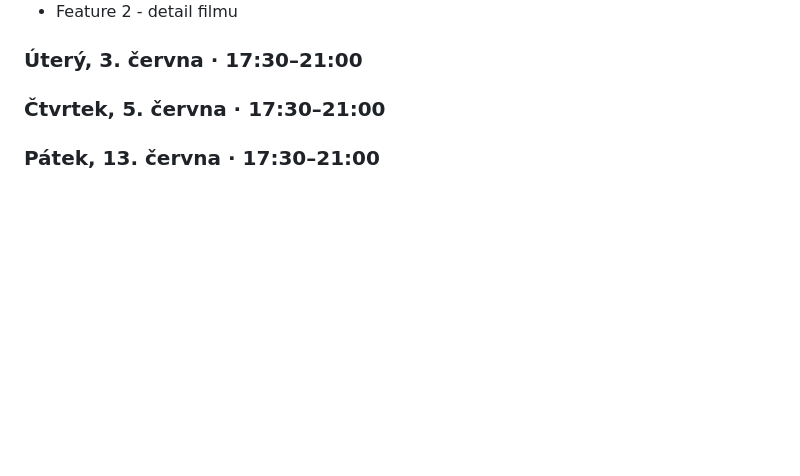
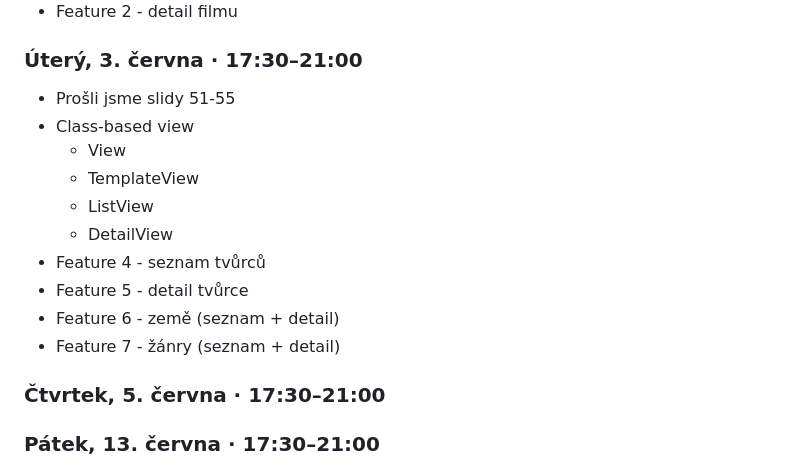
Before and after one commit to petrgregor/PythonRemoteZ4084_hollymovies, a Markdown page: readme.md, the part around the change. GitHub-like rendering; blank space fills up the shorter version.

Commit message:
Updated syllabus in readme file.

```diff
--- a/readme.md
+++ b/readme.md
@@ -46,6 +46,17 @@
 - Feature 2 - detail filmu
 
 ### Úterý, 3. června · 17:30–21:00
+- Prošli jsme slidy 51-55
+- Class-based view
+  - View
+  - TemplateView
+  - ListView
+  - DetailView
+- Feature 4 - seznam tvůrců
+- Feature 5 - detail tvůrce
+- Feature 6 - země (seznam + detail)
+- Feature 7 - žánry (seznam + detail)
+
 ### Čtvrtek, 5. června · 17:30–21:00
 ### Pátek, 13. června · 17:30–21:00
 ### Pondělí, 16. června · 17:30–21:00
```
